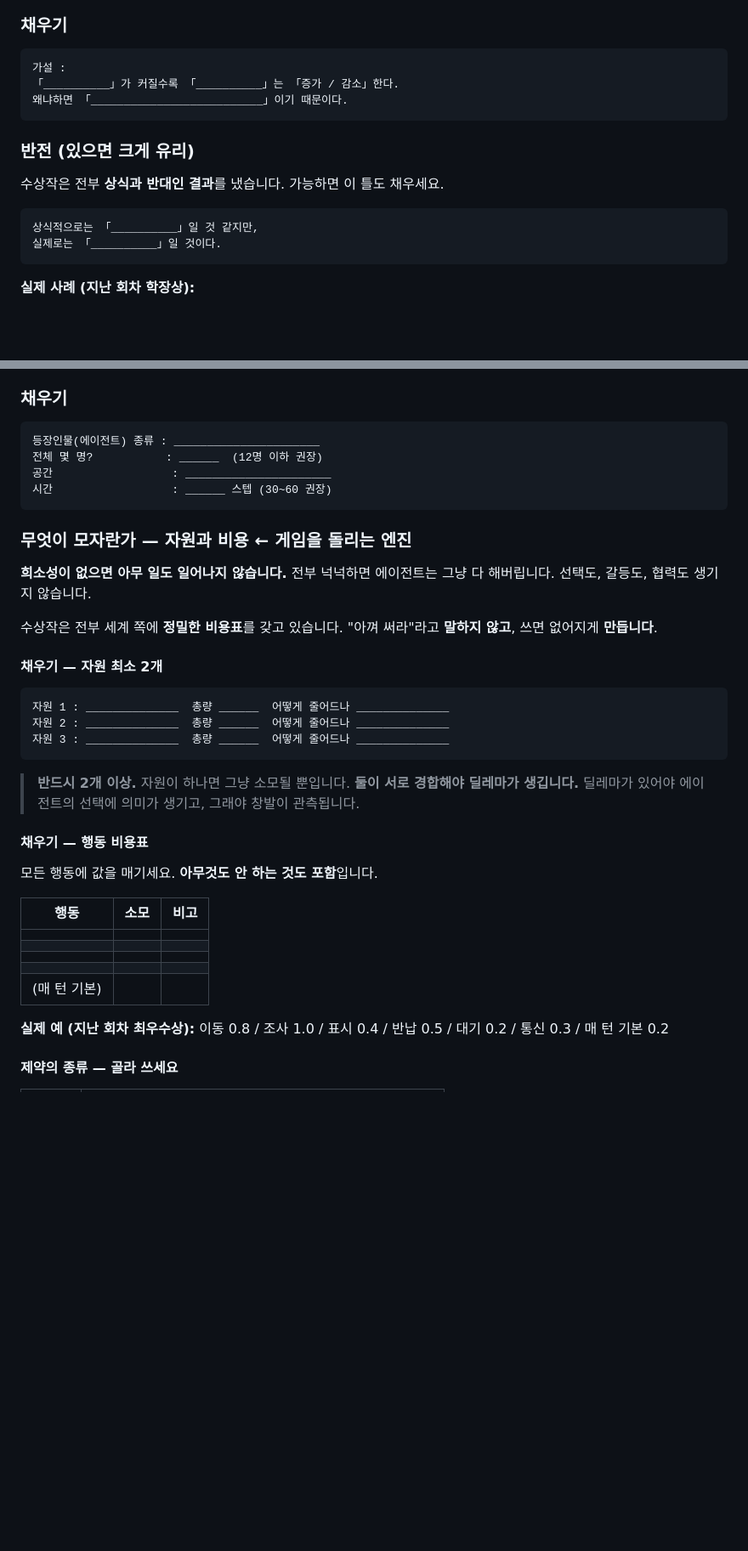
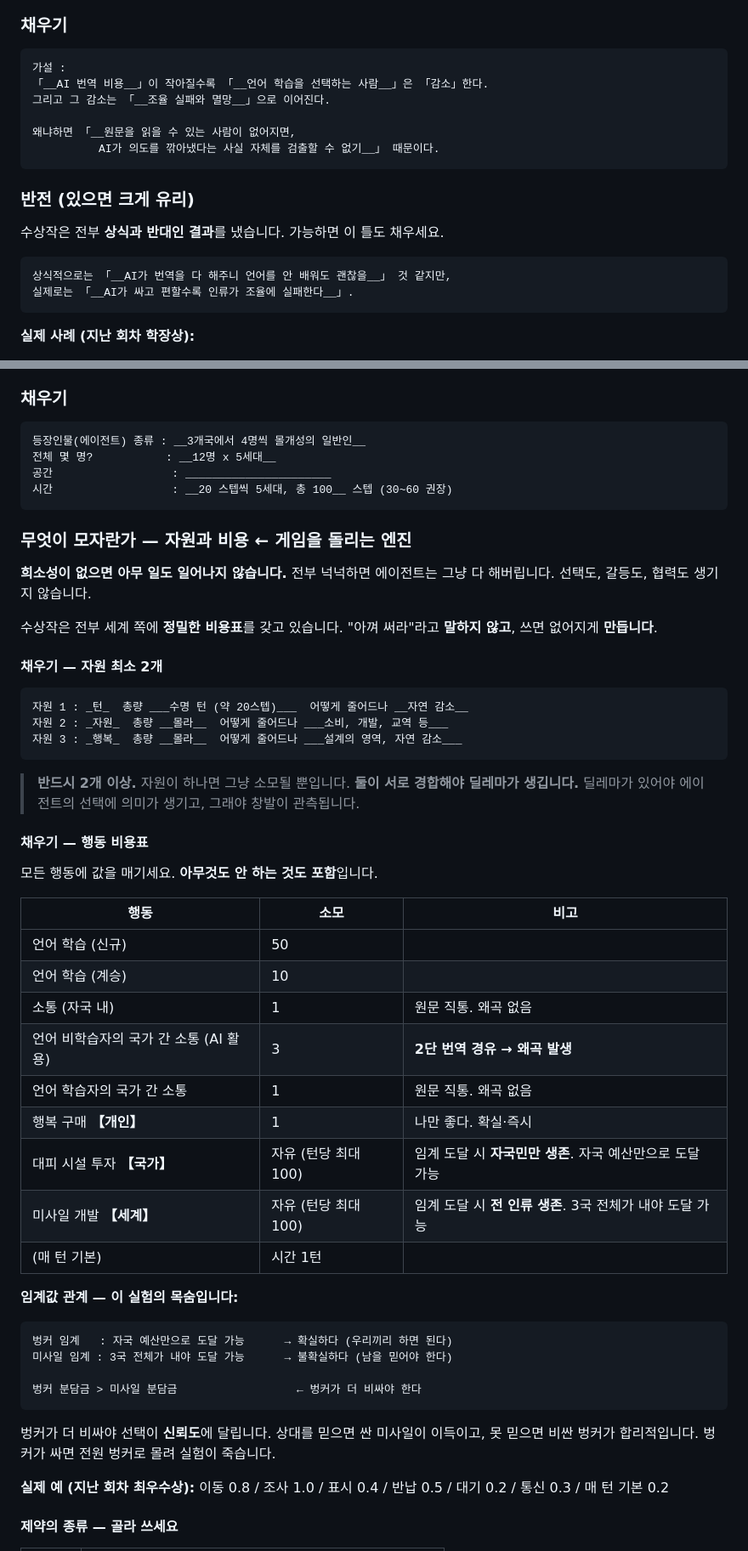
Before and after one commit to Park323/automata-2026-langtheo, a Markdown page: worksheet.md, 2 parts joined by grey strips. Shown at 85% size. Drawn GitHub-style; blank space fills up the shorter version.

````diff
--- a/worksheet.md
+++ b/worksheet.md
@@ -92,8 +92,11 @@
 
 ```
 가설 :
-「__________」가 커질수록 「__________」는 「증가 / 감소」한다.
-왜냐하면 「__________________________」이기 때문이다.
+「__AI 번역 비용__」이 작아질수록 「__언어 학습을 선택하는 사람__」은 「감소」한다.
+그리고 그 감소는 「__조율 실패와 멸망__」으로 이어진다.
+
+왜냐하면 「__원문을 읽을 수 있는 사람이 없어지면,
+          AI가 의도를 깎아냈다는 사실 자체를 검출할 수 없기__」 때문이다.
 ```
 
 ### 반전 (있으면 크게 유리)
@@ -101,8 +104,8 @@
 수상작은 전부 **상식과 반대인 결과**를 냈습니다. 가능하면 이 틀도 채우세요.
 
 ```
-상식적으로는 「__________」일 것 같지만,
-실제로는 「__________」일 것이다.
+상식적으로는 「__AI가 번역을 다 해주니 언어를 안 배워도 괜찮을__」 것 같지만,
+실제로는 「__AI가 싸고 편할수록 인류가 조율에 실패한다__」.
 ```
 
 **실제 사례 (지난 회차 학장상):**
@@ -150,10 +153,10 @@ ______ → ______ → ______ → ______ → ______
 ### 채우기
 
 ```
-등장인물(에이전트) 종류 : ______________________
-전체 몇 명?           : ______  (12명 이하 권장)
+등장인물(에이전트) 종류 : __3개국에서 4명씩 몰개성의 일반인__
+전체 몇 명?           : __12명 x 5세대__
 공간                  : ______________________
-시간                  : ______ 스텝 (30~60 권장)
+시간                  : __20 스텝씩 5세대, 총 100__ 스텝 (30~60 권장)
 ```
 
 ### 무엇이 모자란가 — 자원과 비용 ← 게임을 돌리는 엔진
@@ -165,9 +168,9 @@ ______ → ______ → ______ → ______ → ______
 #### 채우기 — 자원 최소 2개
 
 ```
-자원 1 : ______________  총량 ______  어떻게 줄어드나 ______________
-자원 2 : ______________  총량 ______  어떻게 줄어드나 ______________
-자원 3 : ______________  총량 ______  어떻게 줄어드나 ______________
+자원 1 : _턴_  총량 ___수명 턴 (약 20스텝)___  어떻게 줄어드나 __자연 감소__
+자원 2 : _자원_  총량 __몰라__  어떻게 줄어드나 ___소비, 개발, 교역 등___
+자원 3 : _행복_  총량 __몰라__  어떻게 줄어드나 ___설계의 영역, 자연 감소___
 ```
 
 > **반드시 2개 이상.** 자원이 하나면 그냥 소모될 뿐입니다.
@@ -179,11 +182,27 @@ ______ → ______ → ______ → ______ → ______
 
 | 행동 | 소모 | 비고 |
 |---|---|---|
-| | | |
-| | | |
-| | | |
-| | | |
-| (매 턴 기본) | | |
+| 언어 학습 (신규) | 50 | |
+| 언어 학습 (계승) | 10 | |
+| 소통 (자국 내) | 1 | 원문 직통. 왜곡 없음 |
+| 언어 비학습자의 국가 간 소통 (AI 활용) | 3 | **2단 번역 경유 → 왜곡 발생** |
+| 언어 학습자의 국가 간 소통 | 1 | 원문 직통. 왜곡 없음 |
+| 행복 구매 **【개인】** | 1 | 나만 좋다. 확실·즉시 |
+| 대피 시설 투자 **【국가】** | 자유 (턴당 최대 100) | 임계 도달 시 **자국민만 생존**. 자국 예산만으로 도달 가능 |
+| 미사일 개발 **【세계】** | 자유 (턴당 최대 100) | 임계 도달 시 **전 인류 생존**. 3국 전체가 내야 도달 가능 |
+| (매 턴 기본) | 시간 1턴 | |
+
+**임계값 관계 — 이 실험의 목숨입니다:**
+
+```
+벙커 임계   : 자국 예산만으로 도달 가능      → 확실하다 (우리끼리 하면 된다)
+미사일 임계 : 3국 전체가 내야 도달 가능      → 불확실하다 (남을 믿어야 한다)
+
+벙커 분담금 > 미사일 분담금                  ← 벙커가 더 비싸야 한다
+```
+
+벙커가 더 비싸야 선택이 **신뢰도**에 달립니다. 상대를 믿으면 싼 미사일이 이득이고,
+못 믿으면 비싼 벙커가 합리적입니다. 벙커가 싸면 전원 벙커로 몰려 실험이 죽습니다.
 
 **실제 예 (지난 회차 최우수상):**
 이동 0.8 / 조사 1.0 / 표시 0.4 / 반납 0.5 / 대기 0.2 / 통신 0.3 / 매 턴 기본 0.2
````
Also changed, not shown: other parts of worksheet.md (+48 -31 lines).
